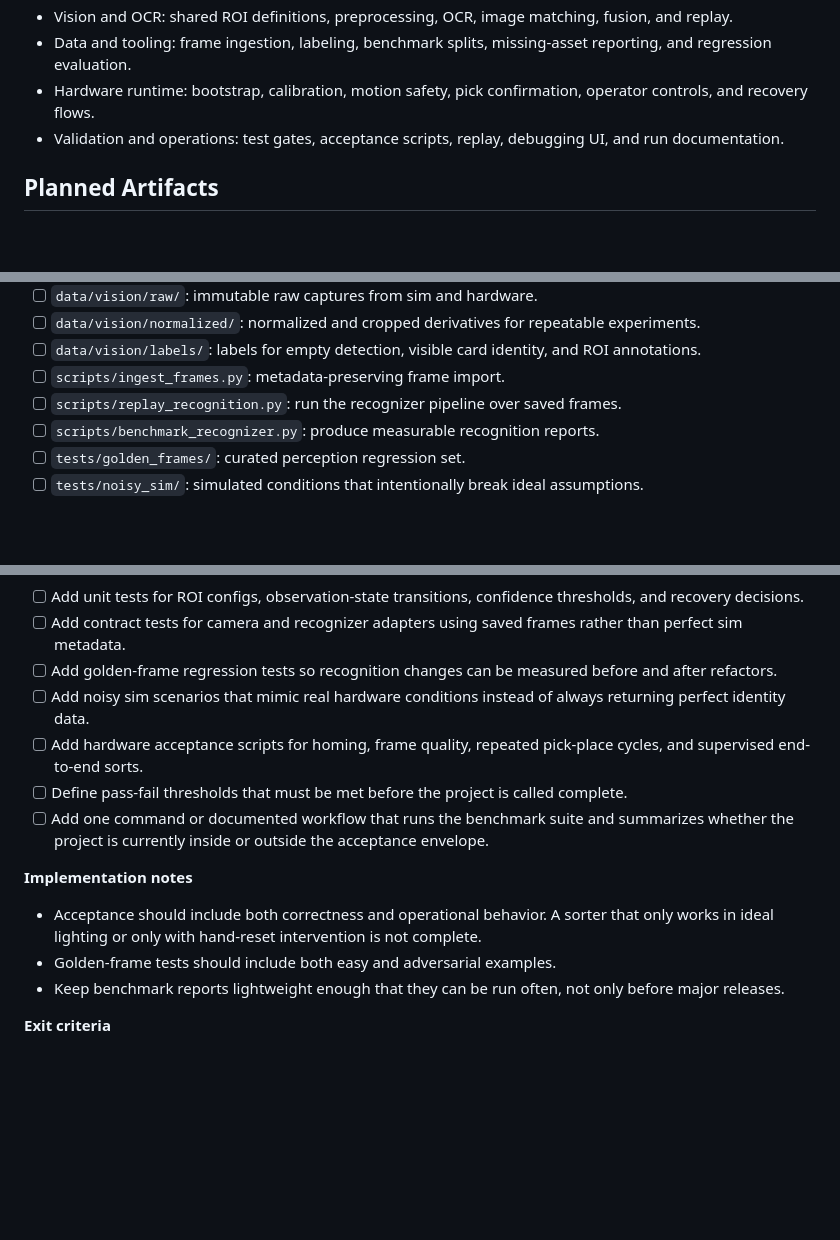
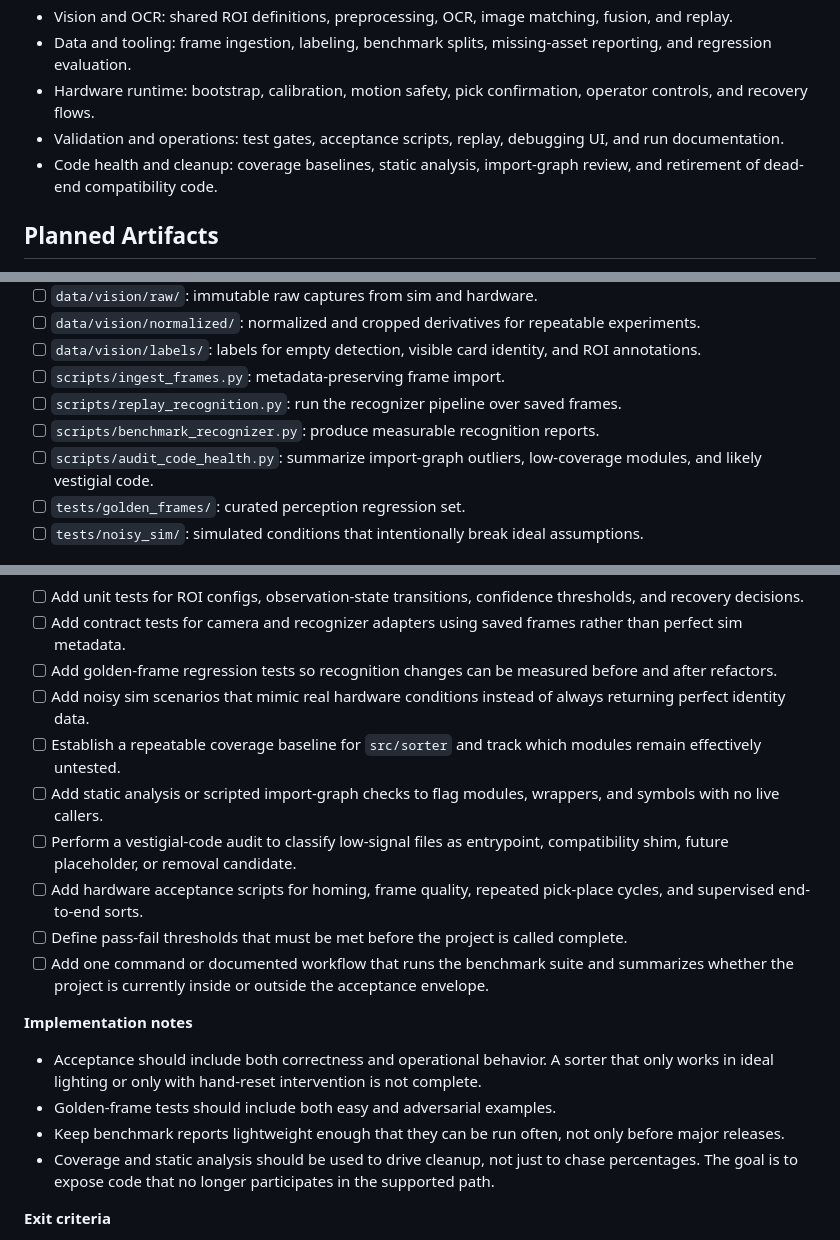
Before and after one commit to schaffer2013/SortingMachineArray, a Markdown page: PROJECT_ROADMAP.md, 3 parts joined by grey strips. Drawn GitHub-style; blank space fills up the shorter version.

Commit message:
feat: Add vestigial code review worksheet to classify and manage legacy code

```diff
--- a/PROJECT_ROADMAP.md
+++ b/PROJECT_ROADMAP.md
@@ -54,6 +54,7 @@
 - Data and tooling: frame ingestion, labeling, benchmark splits, missing-asset reporting, and regression evaluation.
 - Hardware runtime: bootstrap, calibration, motion safety, pick confirmation, operator controls, and recovery flows.
 - Validation and operations: test gates, acceptance scripts, replay, debugging UI, and run documentation.
+- Code health and cleanup: coverage baselines, static analysis, import-graph review, and retirement of dead-end compatibility code.
 
 ## Planned Artifacts
 
@@ -67,6 +68,7 @@
 - [ ] `scripts/ingest_frames.py`: metadata-preserving frame import.
 - [ ] `scripts/replay_recognition.py`: run the recognizer pipeline over saved frames.
 - [ ] `scripts/benchmark_recognizer.py`: produce measurable recognition reports.
+- [ ] `scripts/audit_code_health.py`: summarize import-graph outliers, low-coverage modules, and likely vestigial code.
 - [ ] `tests/golden_frames/`: curated perception regression set.
 - [ ] `tests/noisy_sim/`: simulated conditions that intentionally break ideal assumptions.
 
@@ -245,6 +248,9 @@
 - [ ] Add contract tests for camera and recognizer adapters using saved frames rather than perfect sim metadata.
 - [ ] Add golden-frame regression tests so recognition changes can be measured before and after refactors.
 - [ ] Add noisy sim scenarios that mimic real hardware conditions instead of always returning perfect identity data.
+- [ ] Establish a repeatable coverage baseline for `src/sorter` and track which modules remain effectively untested.
+- [ ] Add static analysis or scripted import-graph checks to flag modules, wrappers, and symbols with no live callers.
+- [ ] Perform a vestigial-code audit to classify low-signal files as entrypoint, compatibility shim, future placeholder, or removal candidate.
 - [ ] Add hardware acceptance scripts for homing, frame quality, repeated pick-place cycles, and supervised end-to-end sorts.
 - [ ] Define pass-fail thresholds that must be met before the project is called complete.
 - [ ] Add one command or documented workflow that runs the benchmark suite and summarizes whether the project is currently inside or outside the acceptance envelope.
@@ -254,6 +260,7 @@
 - Acceptance should include both correctness and operational behavior. A sorter that only works in ideal lighting or only with hand-reset intervention is not complete.
 - Golden-frame tests should include both easy and adversarial examples.
 - Keep benchmark reports lightweight enough that they can be run often, not only before major releases.
+- Coverage and static analysis should be used to drive cleanup, not just to chase percentages. The goal is to expose code that no longer participates in the supported path.
 
 **Exit criteria**
 
```
Also changed, not shown: other parts of PROJECT_ROADMAP.md (+2 -0 lines), VESTIGIAL_CODE_REVIEW.md (added, +447 -0 lines).
